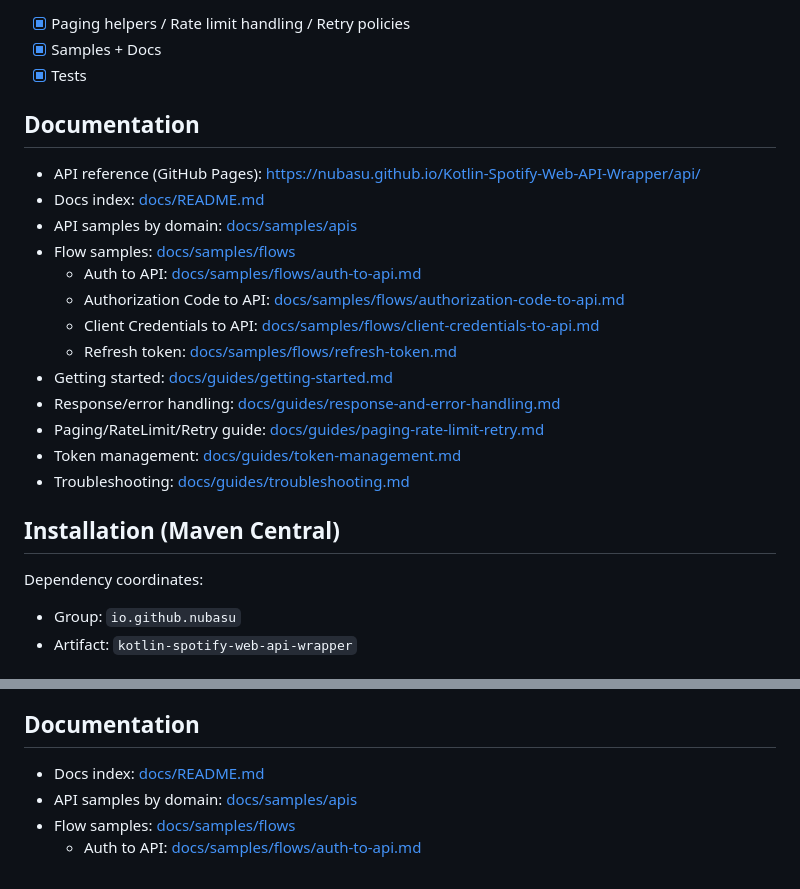
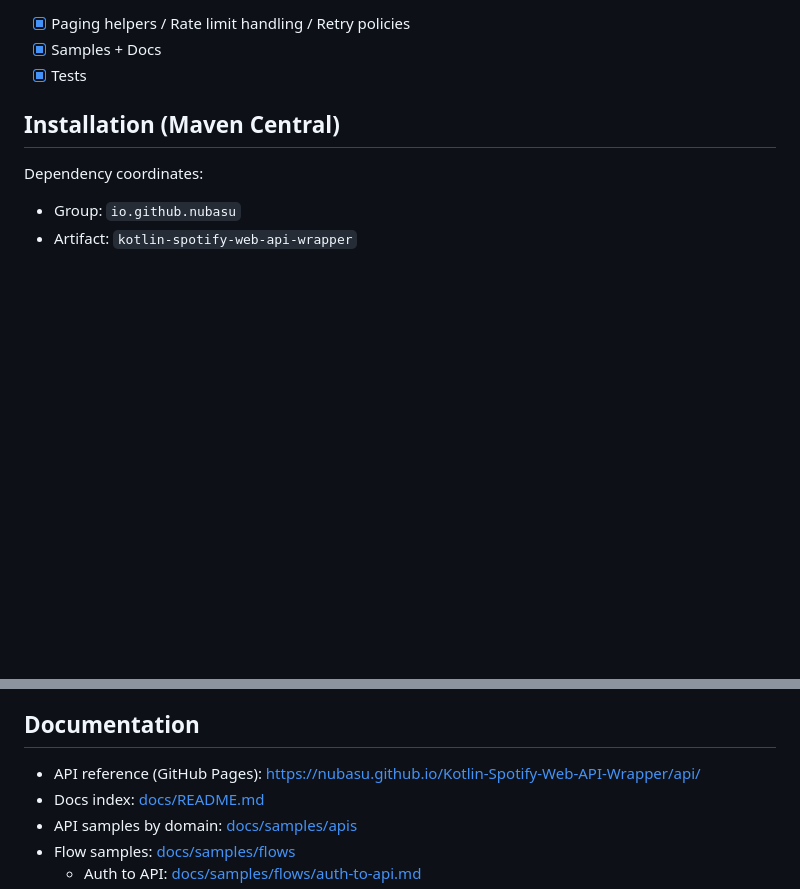
Before and after one commit to nubasu/Kotlin-Spotify-Web-API-Wrapper, a Markdown page: README.md, 2 parts joined by grey strips. Rendered like a GitHub page; blank space fills up the shorter version.

Commit message:
Cleanup documentation section in README.md
Removed detailed documentation links and sections from the README.

```diff
--- a/README.md
+++ b/README.md
@@ -37,22 +37,6 @@ This repository provides a type-safe, coroutine-friendly Spotify API client for
 - [x] Paging helpers / Rate limit handling / Retry policies
 - [x] Samples + Docs
 - [x] Tests
-
-## Documentation
-
-- API reference (GitHub Pages): [https://nubasu.github.io/Kotlin-Spotify-Web-API-Wrapper/api/](https://nubasu.github.io/Kotlin-Spotify-Web-API-Wrapper/api/)
-- Docs index: [docs/README.md](docs/README.md)
-- API samples by domain: [docs/samples/apis](docs/samples/apis)
-- Flow samples: [docs/samples/flows](docs/samples/flows)
-  - Auth to API: [docs/samples/flows/auth-to-api.md](docs/samples/flows/auth-to-api.md)
-  - Authorization Code to API: [docs/samples/flows/authorization-code-to-api.md](docs/samples/flows/authorization-code-to-api.md)
-  - Client Credentials to API: [docs/samples/flows/client-credentials-to-api.md](docs/samples/flows/client-credentials-to-api.md)
-  - Refresh token: [docs/samples/flows/refresh-token.md](docs/samples/flows/refresh-token.md)
-- Getting started: [docs/guides/getting-started.md](docs/guides/getting-started.md)
-- Response/error handling: [docs/guides/response-and-error-handling.md](docs/guides/response-and-error-handling.md)
-- Paging/RateLimit/Retry guide: [docs/guides/paging-rate-limit-retry.md](docs/guides/paging-rate-limit-retry.md)
-- Token management: [docs/guides/token-management.md](docs/guides/token-management.md)
-- Troubleshooting: [docs/guides/troubleshooting.md](docs/guides/troubleshooting.md)
 
 ## Installation (Maven Central)
 
@@ -119,6 +103,7 @@ dependencies {
 
 ## Documentation
 
+- API reference (GitHub Pages): [https://nubasu.github.io/Kotlin-Spotify-Web-API-Wrapper/api/](https://nubasu.github.io/Kotlin-Spotify-Web-API-Wrapper/api/)
 - Docs index: [docs/README.md](docs/README.md)
 - API samples by domain: [docs/samples/apis](docs/samples/apis)
 - Flow samples: [docs/samples/flows](docs/samples/flows)
```
